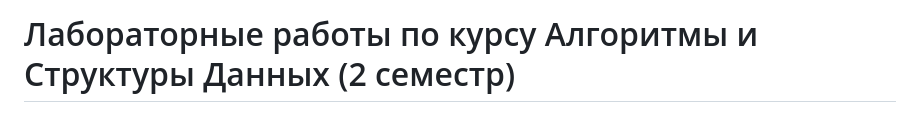
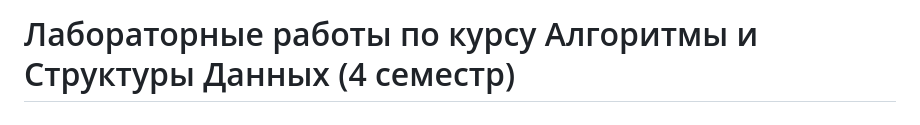
Before and after one commit to Rodeffs/Year2_Programming, a Markdown page: Algorithms/4th_Semester/README.md, the part around the change. GitHub-like rendering.

Commit message:
renaming

```diff
--- a/Algorithms/4th_Semester/README.md
+++ b/Algorithms/4th_Semester/README.md
@@ -1,4 +1,4 @@
-# Лабораторные работы по курсу Алгоритмы и Структуры Данных (2 семестр)
+# Лабораторные работы по курсу Алгоритмы и Структуры Данных (4 семестр)
 
 ### 1. Нахождение выпуклой оболочки множества точек. В данной задаче требуется ввести N точек своими координатами (x,y). Затем требуется определить, существует ли выпуклая оболочка заданного множества точек. При этом можно использовать или алгоритм Грэхема, или алгоритм Джарвиса, или метод «разделяй и властвуй»
 
```
